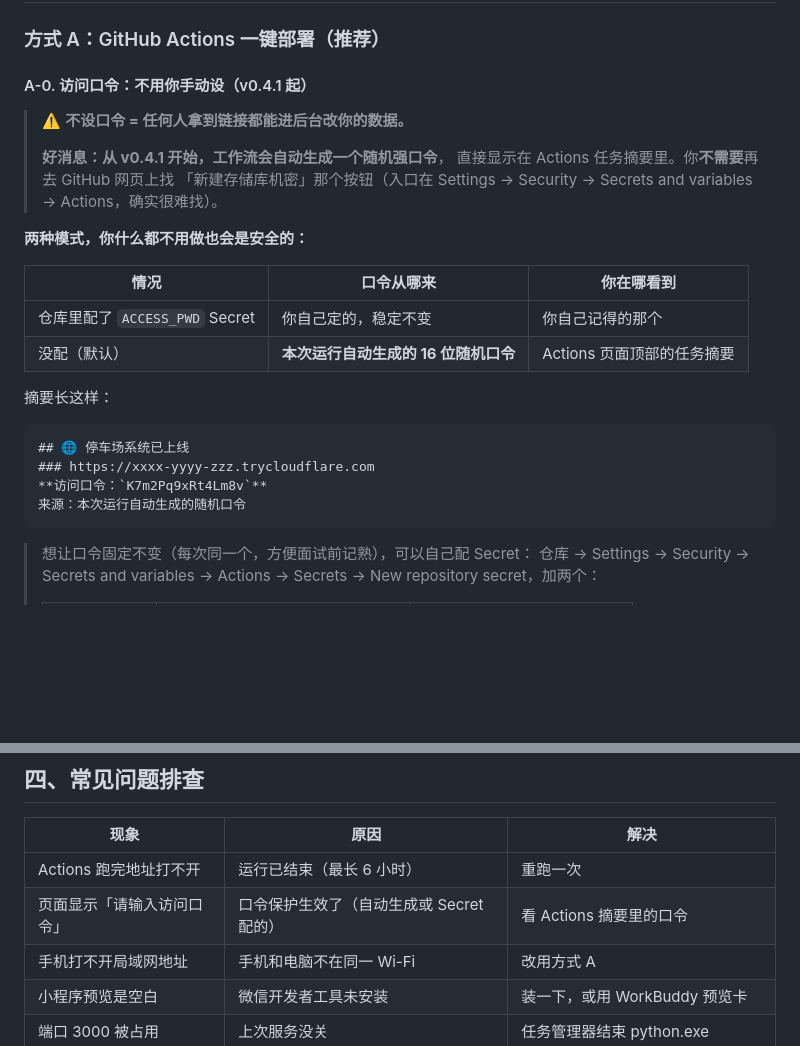
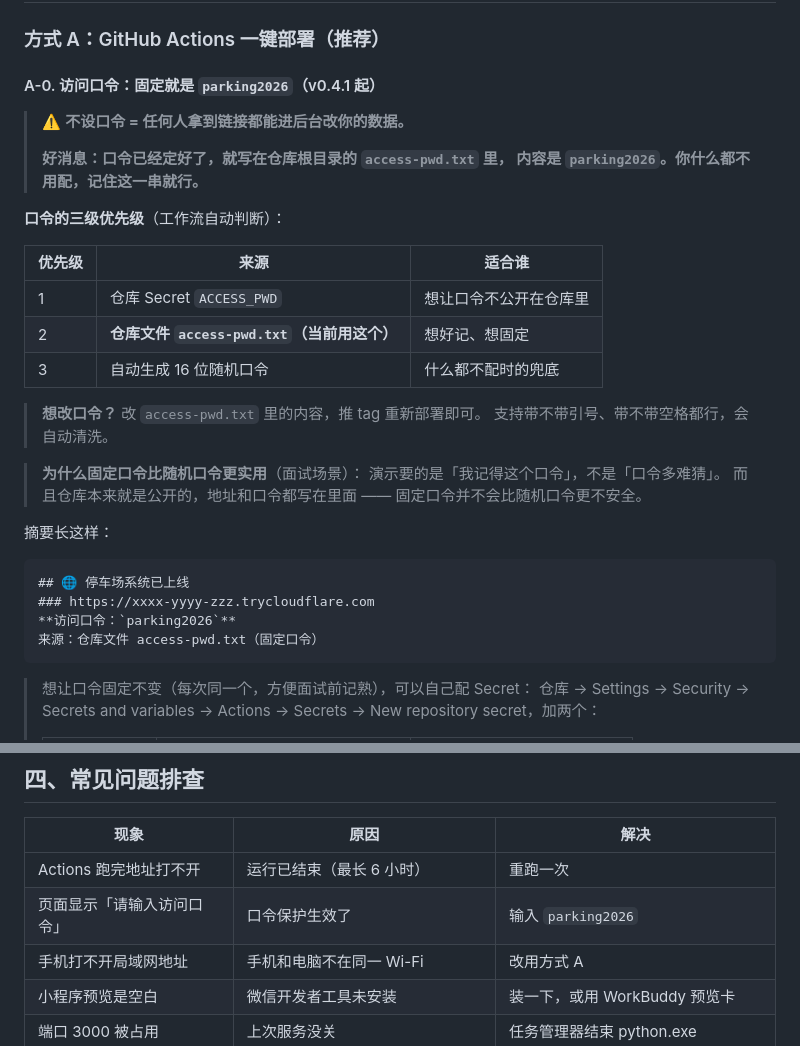
Before and after one commit to Qyy185/ParkingSystem, a Markdown page: DEMO.md, 2 parts joined by grey strips. Drawn GitHub-style; blank space fills up the shorter version.

Commit message:
docs: DEMO 说明固定口令 parking2026 及其三级优先级

````diff
--- a/DEMO.md
+++ b/DEMO.md
@@ -8,29 +8,36 @@
 
 ### 方式 A：GitHub Actions 一键部署（推荐）
 
-#### A-0. 访问口令：**不用你手动设**（v0.4.1 起）
+#### A-0. 访问口令：**固定就是 `parking2026`**（v0.4.1 起）
 
 > ⚠️ **不设口令 = 任何人拿到链接都能进后台改你的数据。**
 >
-> **好消息：从 v0.4.1 开始，工作流会自动生成一个随机强口令**，
-> 直接显示在 Actions 任务摘要里。你**不需要**再去 GitHub 网页上找
-> 「新建存储库机密」那个按钮（入口在 Settings → Security →
-> Secrets and variables → Actions，确实很难找）。
+> **好消息：口令已经定好了，就写在仓库根目录的 `access-pwd.txt` 里，
+> 内容是 `parking2026`。你什么都不用配，记住这一串就行。**
 
-**两种模式，你什么都不用做也会是安全的：**
+**口令的三级优先级**（工作流自动判断）：
 
-| 情况 | 口令从哪来 | 你在哪看到 |
+| 优先级 | 来源 | 适合谁 |
 |---|---|---|
-| 仓库里配了 `ACCESS_PWD` Secret | 你自己定的，稳定不变 | 你自己记得的那个 |
-| 没配（默认） | **本次运行自动生成的 16 位随机口令** | Actions 页面顶部的任务摘要 |
+| 1 | 仓库 Secret `ACCESS_PWD` | 想让口令不公开在仓库里 |
+| 2 | **仓库文件 `access-pwd.txt`（当前用这个）** | 想好记、想固定 |
+| 3 | 自动生成 16 位随机口令 | 什么都不配时的兜底 |
+
+> **想改口令？** 改 `access-pwd.txt` 里的内容，推 tag 重新部署即可。
+> 支持带不带引号、带不带空格都行，会自动清洗。
+
+> **为什么固定口令比随机口令更实用**（面试场景）：
+> 演示要的是「我记得这个口令」，不是「口令多难猜」。
+> 而且仓库本来就是公开的，地址和口令都写在里面 ——
+> 固定口令并不会比随机口令更不安全。
 
 摘要长这样：
 
 ```
 ## 🌐 停车场系统已上线
 ### https://xxxx-yyyy-zzz.trycloudflare.com
-**访问口令：`K7m2Pq9xRt4Lm8v`**
-来源：本次运行自动生成的随机口令
+**访问口令：`parking2026`**
+来源：仓库文件 access-pwd.txt（固定口令）
 ```
 
 > 想让口令固定不变（每次同一个，方便面试前记熟），可以自己配 Secret：
@@ -235,7 +242,7 @@ curl -s https://raw.githubusercontent.com/Qyy185/ParkingSystem/main/tunnel-info.
 | 现象 | 原因 | 解决 |
 |---|---|---|
 | Actions 跑完地址打不开 | 运行已结束（最长 6 小时） | 重跑一次 |
-| 页面显示「请输入访问口令」 | 口令保护生效了（自动生成或 Secret 配的） | 看 Actions 摘要里的口令 |
+| 页面显示「请输入访问口令」 | 口令保护生效了 | 输入 `parking2026` |
 | 手机打不开局域网地址 | 手机和电脑不在同一 Wi-Fi | 改用方式 A |
 | 小程序预览是空白 | 微信开发者工具未安装 | 装一下，或用 WorkBuddy 预览卡 |
 | 端口 3000 被占用 | 上次服务没关 | 任务管理器结束 python.exe |
````
